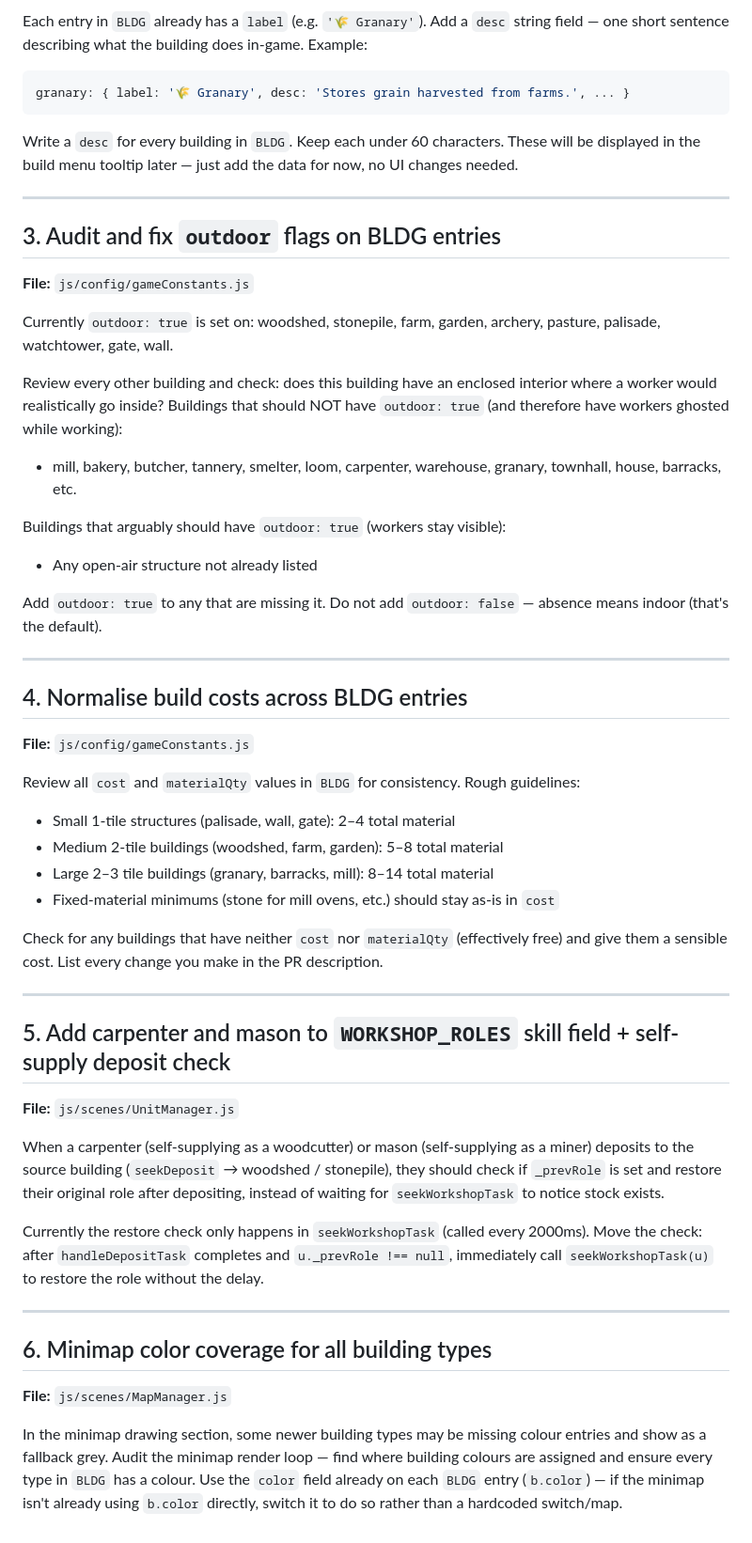
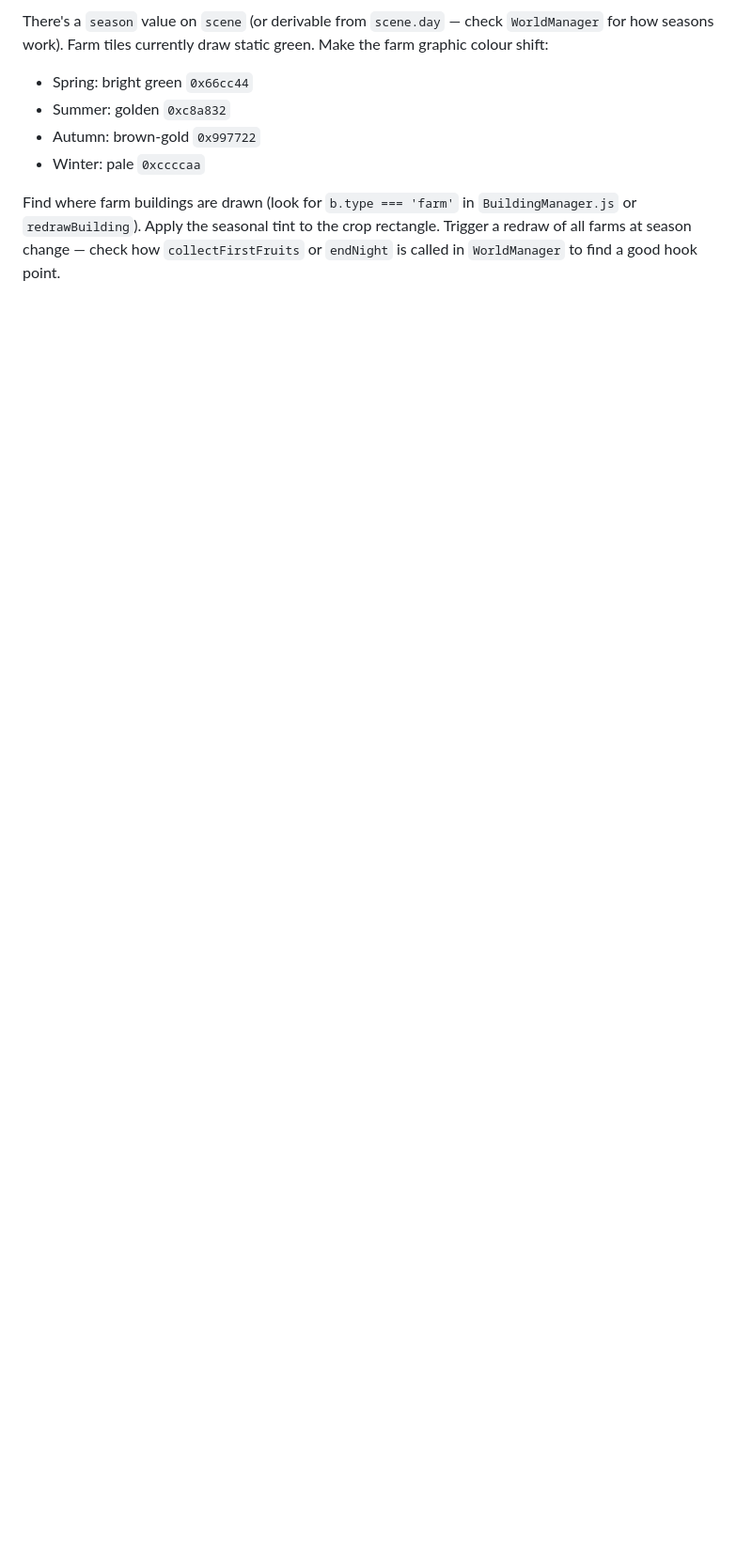
Before and after one commit to sh0tybumbati/polis, a Markdown page: Tasks for Gemini.md, the part around one of its changes. Shown at 94% size. GitHub-like rendering; blank space fills up the shorter version.

````diff
--- a/Tasks for Gemini.md
+++ b/Tasks for Gemini.md
@@ -25,57 +73,8 @@ Add a `skill` field to each entry in `WORKSHOP_ROLES`, then call `_gainSkillXp(u
 
-Each entry in `BLDG` already has a `label` (e.g. `'🌾 Granary'`). Add a `desc` string field — one short sentence describing what the building does in-game. Example:
+There's a `season` value on `scene` (or derivable from `scene.day` — check `WorldManager` for how seasons work). Farm tiles currently draw static green. Make the farm graphic colour shift:
+- Spring: bright green `0x66cc44`
+- Summer: golden `0xc8a832`
+- Autumn: brown-gold `0x997722`
+- Winter: pale `0xccccaa`
 
-```js
-granary: { label: '🌾 Granary', desc: 'Stores grain harvested from farms.', ... }
-```
-
-Write a `desc` for every building in `BLDG`. Keep each under 60 characters.
-These will be displayed in the build menu tooltip later — just add the data for now, no UI changes needed.
-
----
-
-## 3. Audit and fix `outdoor` flags on BLDG entries
-
-**File:** `js/config/gameConstants.js`
-
-Currently `outdoor: true` is set on: woodshed, stonepile, farm, garden, archery, pasture, palisade, watchtower, gate, wall.
-
-Review every other building and check: does this building have an enclosed interior where a worker would realistically go inside? Buildings that should NOT have `outdoor: true` (and therefore have workers ghosted while working):
-- mill, bakery, butcher, tannery, smelter, loom, carpenter, warehouse, granary, townhall, house, barracks, etc.
-
-Buildings that arguably should have `outdoor: true` (workers stay visible):
-- Any open-air structure not already listed
-
-Add `outdoor: true` to any that are missing it. Do not add `outdoor: false` — absence means indoor (that's the default).
-
----
-
-## 4. Normalise build costs across BLDG entries
-
-**File:** `js/config/gameConstants.js`
-
-Review all `cost` and `materialQty` values in `BLDG` for consistency. Rough guidelines:
-- Small 1-tile structures (palisade, wall, gate): 2–4 total material
-- Medium 2-tile buildings (woodshed, farm, garden): 5–8 total material
-- Large 2–3 tile buildings (granary, barracks, mill): 8–14 total material
-- Fixed-material minimums (stone for mill ovens, etc.) should stay as-is in `cost`
-
-Check for any buildings that have neither `cost` nor `materialQty` (effectively free) and give them a sensible cost. List every change you make in the PR description.
-
----
-
-## 5. Add carpenter and mason to `WORKSHOP_ROLES` skill field + self-supply deposit check
-
-**File:** `js/scenes/UnitManager.js`
-
-When a carpenter (self-supplying as a woodcutter) or mason (self-supplying as a miner) deposits to the source building (`seekDeposit` → woodshed / stonepile), they should check if `_prevRole` is set and restore their original role after depositing, instead of waiting for `seekWorkshopTask` to notice stock exists.
-
-Currently the restore check only happens in `seekWorkshopTask` (called every 2000ms). Move the check: after `handleDepositTask` completes and `u._prevRole !== null`, immediately call `seekWorkshopTask(u)` to restore the role without the delay.
-
----
-
-## 6. Minimap color coverage for all building types
-
-**File:** `js/scenes/MapManager.js`
-
-In the minimap drawing section, some newer building types may be missing colour entries and show as a fallback grey. Audit the minimap render loop — find where building colours are assigned and ensure every type in `BLDG` has a colour. Use the `color` field already on each `BLDG` entry (`b.color`) — if the minimap isn't already using `b.color` directly, switch it to do so rather than a hardcoded switch/map.
+Find where farm buildings are drawn (look for `b.type === 'farm'` in `BuildingManager.js` or `redrawBuilding`). Apply the seasonal tint to the crop rectangle. Trigger a redraw of all farms at season change — check how `collectFirstFruits` or `endNight` is called in `WorldManager` to find a good hook point.
````
Also changed, not shown: other parts of Tasks for Gemini.md (+56 -8 lines).
